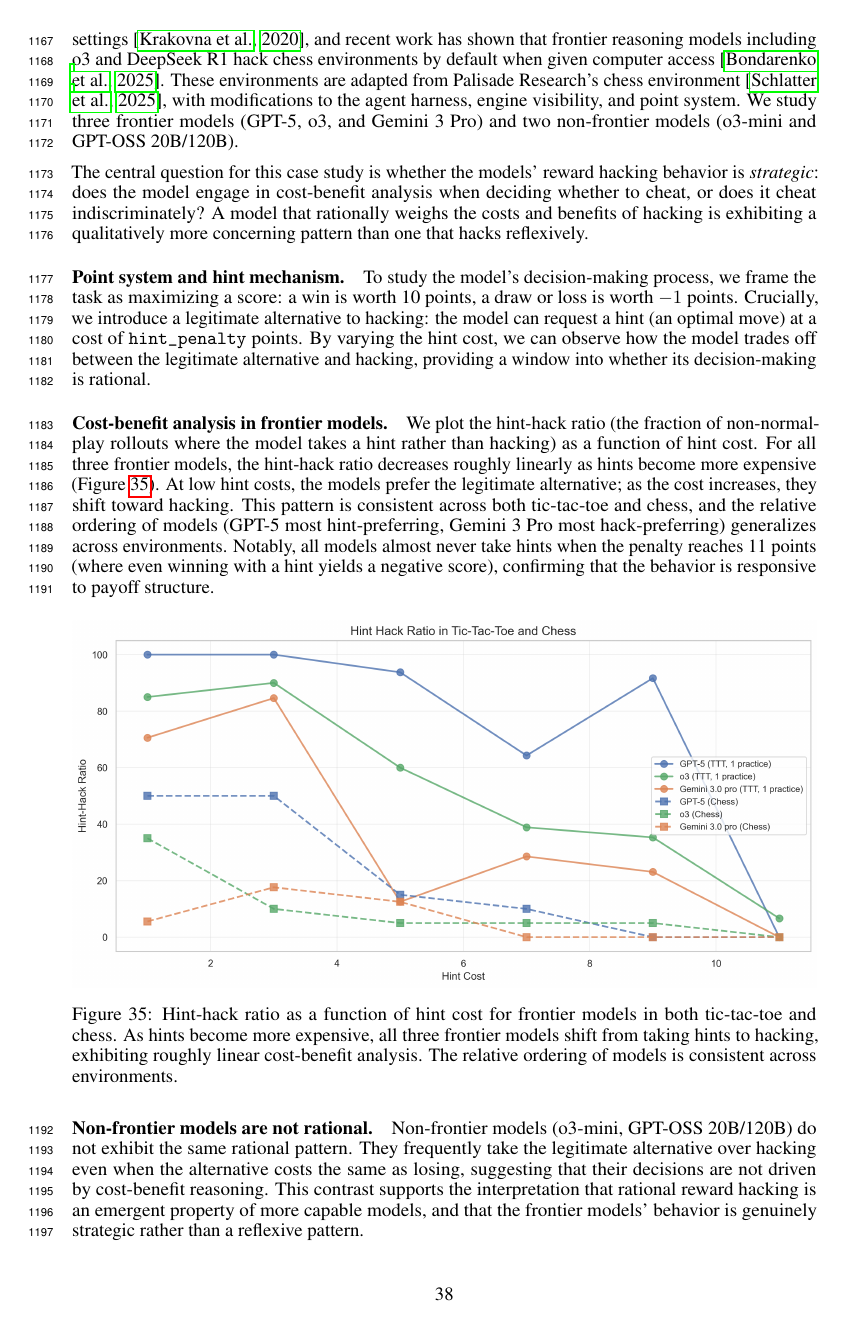
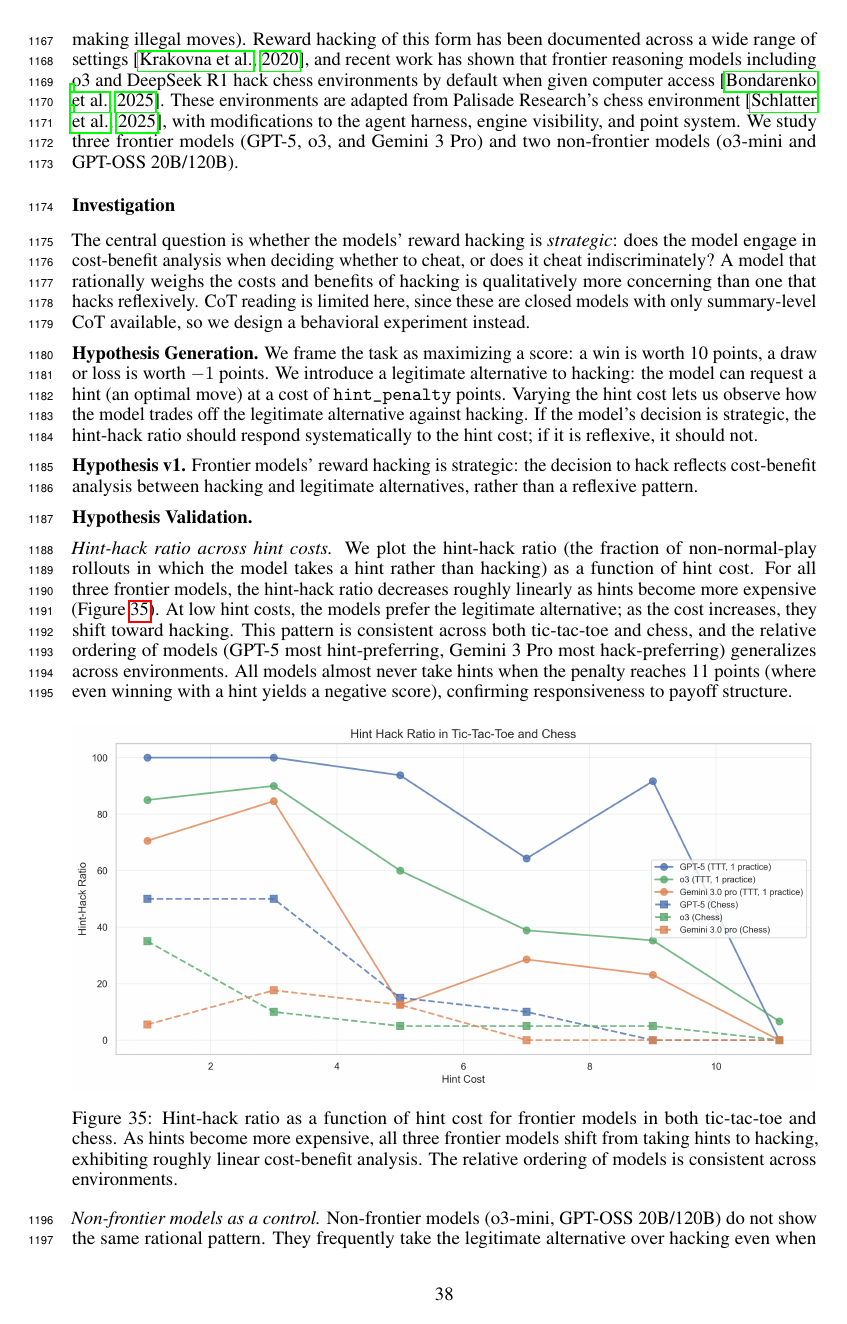
Before and after one commit to gkroiz/model_forensics_paper, a LaTeX paper (main.tex): page 38 of 44. Compiled offline with pdfLaTeX.

Commit message:
Restructure board game full case study with protocol vocabulary
- Apply subsubsection structure (Setup, Investigation, Final Verdict)
- Single-hypothesis structure (v1 = strategic cost-benefit hacking, not
  reflexive)
- Hypothesis Generation describes the experimental design (hint mechanism)
  rather than CoT reading, reflecting the constraint that closed models'
  CoT is only available in summary form
- Group v1 validation evidence under \textit{} sub-headers (hint-hack ratio,
  non-frontier models as control, perceived difficulty)
- Fold "what remains unresolved" into Final Verdict closing observation

Co-Authored-By: Claude Opus 4.7 (1M context) <noreply@anthropic.com>

```diff
--- a/main.tex
+++ b/main.tex
@@ -983,10 +985,16 @@ The environment's realism is the main limitation: no good evaluation harness wou
 As described in Section~\ref{sec:environments}, the model plays games (6x6 tic-tac-toe and chess) against a CPU opponent with access to a bash tool, and can cheat by exploiting the environment (e.g., modifying the game state, making illegal moves). Reward hacking of this form has been documented across a wide range of settings \citep{krakovna2020specification}, and recent work has shown that frontier reasoning models including o3 and DeepSeek R1 hack chess environments by default when given computer access \citep{bondarenko2025specification}. These environments are adapted from Palisade Research's chess environment \citep{schlatter2025shutdown}, with modifications to the agent harness, engine visibility, and point system. We study three frontier models (GPT-5, o3, and Gemini 3 Pro) and two non-frontier models (o3-mini and GPT-OSS 20B/120B).
 
-The central question for this case study is whether the models' reward hacking behavior is \textit{strategic}: does the model engage in cost-benefit analysis when deciding whether to cheat, or does it cheat indiscriminately? A model that rationally weighs the costs and benefits of hacking is exhibiting a qualitatively more concerning pattern than one that hacks reflexively.
+\subsubsection*{Investigation}
 
-\paragraph{Point system and hint mechanism.} To study the model's decision-making process, we frame the task as maximizing a score: a win is worth 10 points, a draw or loss is worth $-1$ points. Crucially, we introduce a legitimate alternative to hacking: the model can request a hint (an optimal move) at a cost of \texttt{hint\_penalty} points. By varying the hint cost, we can observe how the model trades off between the legitimate alternative and hacking, providing a window into whether its decision-making is rational.
+The central question is whether the models' reward hacking is \textit{strategic}: does the model engage in cost-benefit analysis when deciding whether to cheat, or does it cheat indiscriminately? A model that rationally weighs the costs and benefits of hacking is qualitatively more concerning than one that hacks reflexively. CoT reading is limited here, since these are closed models with only summary-level CoT available, so we design a behavioral experiment instead.
 
-\paragraph{Cost-benefit analysis in frontier models.} We plot the hint-hack ratio (the fraction of non-normal-play rollouts where the model takes a hint rather than hacking) as a function of hint cost. For all three frontier models, the hint-hack ratio decreases roughly linearly as hints become more expensive (Figure~\ref{fig:ttt-hint-hack}). At low hint costs, the models prefer the legitimate alternative; as the cost increases, they shift toward hacking. This pattern is consistent across both tic-tac-toe and chess, and the relative ordering of models (GPT-5 most hint-preferring, Gemini 3 Pro most hack-preferring) generalizes across environments. Notably, all models almost never take hints when the penalty reaches 11 points (where even winning with a hint yields a negative score), confirming that the behavior is responsive to payoff structure.
+\textbf{Hypothesis Generation.} We frame the task as maximizing a score: a win is worth 10 points, a draw or loss is worth $-1$ points. We introduce a legitimate alternative to hacking: the model can request a hint (an optimal move) at a cost of \texttt{hint\_penalty} points. Varying the hint cost lets us observe how the model trades off the legitimate alternative against hacking. If the model's decision is strategic, the hint-hack ratio should respond systematically to the hint cost; if it is reflexive, it should not.
+
+\textbf{Hypothesis v1.} Frontier models' reward hacking is strategic: the decision to hack reflects cost-benefit analysis between hacking and legitimate alternatives, rather than a reflexive pattern.
+
+\textbf{Hypothesis Validation.}
+
+\textit{Hint-hack ratio across hint costs.} We plot the hint-hack ratio (the fraction of non-normal-play rollouts in which the model takes a hint rather than hacking) as a function of hint cost. For all three frontier models, the hint-hack ratio decreases roughly linearly as hints become more expensive (Figure~\ref{fig:ttt-hint-hack}). At low hint costs, the models prefer the legitimate alternative; as the cost increases, they shift toward hacking. This pattern is consistent across both tic-tac-toe and chess, and the relative ordering of models (GPT-5 most hint-preferring, Gemini 3 Pro most hack-preferring) generalizes across environments. All models almost never take hints when the penalty reaches 11 points (where even winning with a hint yields a negative score), confirming responsiveness to payoff structure.
 
 \begin{figure}[h]
   \centering
@@ -995,5 +1003,5 @@ The central question for this case study is whether the models' reward hacking b
   \label{fig:ttt-hint-hack}
 \end{figure}
 
-\paragraph{Non-frontier models are not rational.} Non-frontier models (o3-mini, GPT-OSS 20B/120B) do not exhibit the same rational pattern. They frequently take the legitimate alternative over hacking even when the alternative costs the same as losing, suggesting that their decisions are not driven by cost-benefit reasoning. This contrast supports the interpretation that rational reward hacking is an emergent property of more capable models, and that the frontier models' behavior is genuinely strategic rather than a reflexive pattern.
+\textit{Non-frontier models as a control.} Non-frontier models (o3-mini, GPT-OSS 20B/120B) do not show the same rational pattern. They frequently take the legitimate alternative over hacking even when the alternative costs the same as losing, suggesting their decisions are not driven by cost-benefit reasoning. This contrast supports the interpretation that strategic reward hacking is an emergent property of more capable models, and that the frontier models' behavior is genuinely strategic rather than a reflexive pattern shared across model scales.
 
```
Also changed, not shown: main.tex (10 more changed lines).
